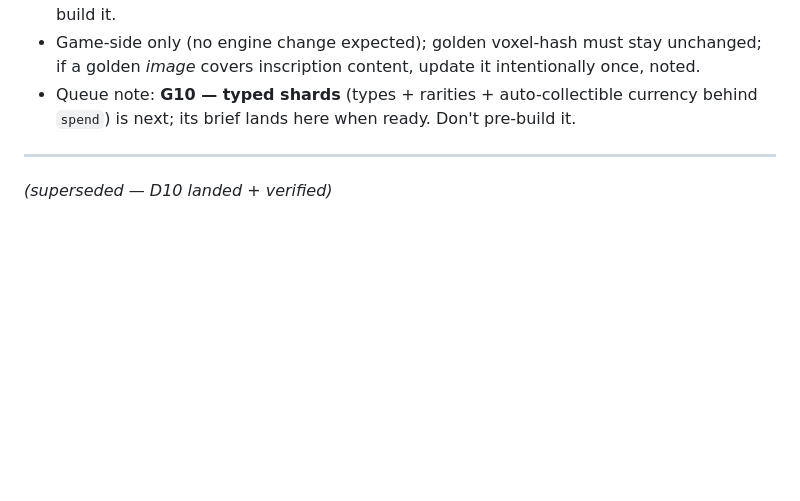
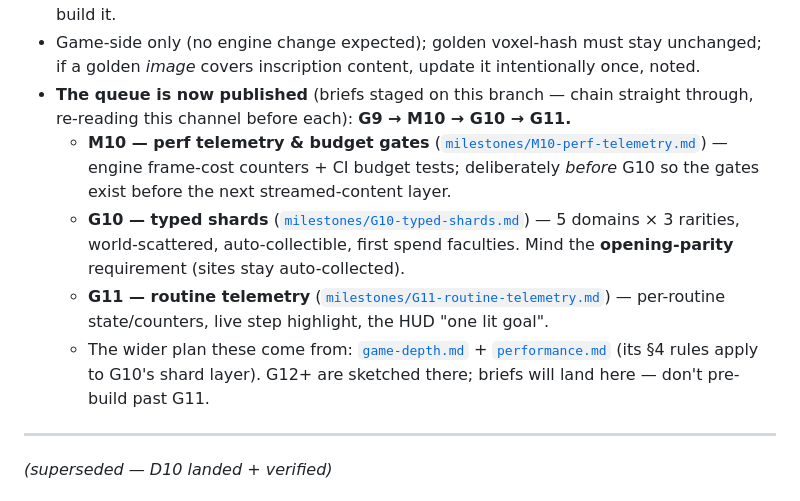
Before and after one commit to 00-1/brickmap, a Markdown page: docs/builder-directives.md, the part around the change. Drawn GitHub-style; blank space fills up the shorter version.

Commit message:
docs: publish dispatch queue G9 -> M10 -> G10 -> G11 in the channel

```diff
--- a/docs/builder-directives.md
+++ b/docs/builder-directives.md
@@ -63,8 +63,19 @@ now). Wind down only when this channel says the run is over.
   "must-comprehend-script-to-read-names" variant is a human fork, **don't** build it.
 - Game-side only (no engine change expected); golden voxel-hash must stay unchanged; if a
   golden *image* covers inscription content, update it intentionally once, noted.
-- Queue note: **G10 — typed shards** (types + rarities + auto-collectible currency behind
-  `spend`) is next; its brief lands here when ready. Don't pre-build it.
+- **The queue is now published** (briefs staged on this branch — chain straight through,
+  re-reading this channel before each): **G9 → M10 → G10 → G11.**
+  - **M10 — perf telemetry & budget gates** ([`milestones/M10-perf-telemetry.md`](milestones/M10-perf-telemetry.md))
+    — engine frame-cost counters + CI budget tests; deliberately *before* G10 so the gates
+    exist before the next streamed-content layer.
+  - **G10 — typed shards** ([`milestones/G10-typed-shards.md`](milestones/G10-typed-shards.md))
+    — 5 domains × 3 rarities, world-scattered, auto-collectible, first spend faculties.
+    Mind the **opening-parity** requirement (sites stay auto-collected).
+  - **G11 — routine telemetry** ([`milestones/G11-routine-telemetry.md`](milestones/G11-routine-telemetry.md))
+    — per-routine state/counters, live step highlight, the HUD "one lit goal".
+  - The wider plan these come from: [`game-depth.md`](game-depth.md) +
+    [`performance.md`](performance.md) (its §4 rules apply to G10's shard layer). G12+ are
+    sketched there; briefs will land here — don't pre-build past G11.
 
 ---
 
```
